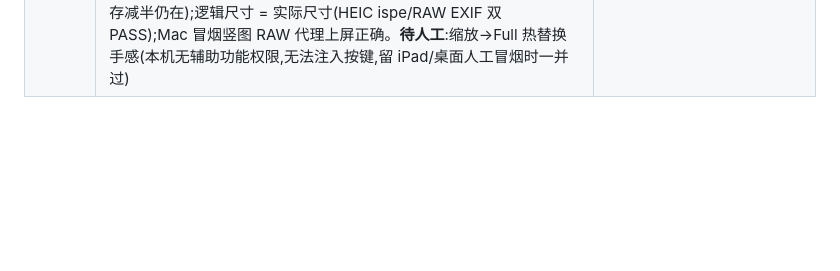
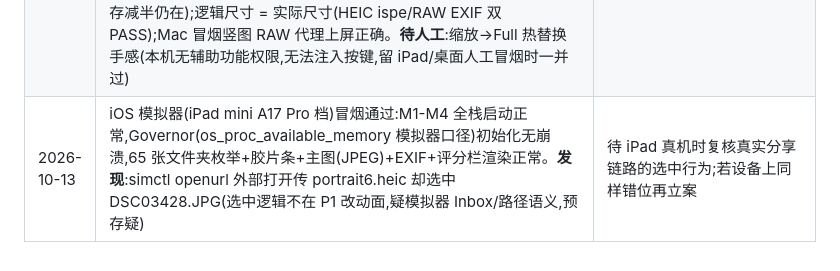
Before and after one commit to XiaoJHcc/PhotoViewer, a Markdown page: Plans/native-rebuild-phase-1.md, the part around the change. GitHub-like rendering; blank space fills up the shorter version.

Commit message:
P1-M4b 收尾:iOS 模拟器(iPad mini A17 Pro 档)冒烟通过记录 + 外部打开选中存疑登记(待真机复核)

```diff
--- a/Plans/native-rebuild-phase-1.md
+++ b/Plans/native-rebuild-phase-1.md
@@ -94,3 +94,4 @@
 | 2026-10-12 | `SQLitePCLRaw.lib.e_sqlite3` 2.1.11 已知高危漏洞(NU1903,四平台构建均报) | 不在本阶段范围;单独升级任务,**iOS 上架前必须处理** |
 | 2026-10-13 | P1-M4a 完成(解码侧):`IHeifDecoder`/`IRawDecoder` 收敛为 `DecodeAsync(file, int? maxSize)` + `OutputPreRotated`;Apple 代理走 `CGImageSourceCreateThumbnailAtIndex`(FromImageAlways + MaxPixelSize + WithTransform,编解码器级子采样);Windows/Android libheif 无子采样 → 全解码 + Skia Mitchell 精缩(`ScaleToLongEdge`,**替换最近邻**,守画质红线);Android 系统路 InSampleSize;`SkiaImageCodec.DecodeToLongEdge`/`ToBgra32` 新增;BitmapLoader 代理档(`#proxy<size>` 在途键、长边 ≥ 需求复用、P0 失败回退 Full)。**实证**:orientation-6 HEIC Full/Proxy 均单次旋转(顺带修复 Apple HEIF 主图双重旋转既有 bug:解码器 CTM 已转 + BitmapLoader 再转);RAW 代理 ~900ms vs Full ~1040ms(-12%),托管 64MB vs 128MB;RAW 内嵌预览仅 1616px 不够代理分辨率(IfAbsent 15ms 但违红线,弃用);小源不放大 ✓ | 四平台构建 0 错零新增警告;gov 31 全过;Mac 冒烟(竖图 RAW 选中+渲染正确);commit `P1-M4a` |
 | 2026-10-13 | P1-M4b 完成(VM 集成):`ImageViewModel` 代理先行上屏 + 按需 Full 热替换(几何锚定 `_logicalImageSize` 全分辨率坐标系,`ImageSize` 恒定无跳变;`Image` 元素宽高绑定逻辑尺寸与纹理解耦);缩放/分析栏可见触发升级;代理期 DetailPreview 源置空占位;预取 ±1 Full + 其余代理;视图尺寸上报携带渲染缩放(实测发现 Avalonia `VisualRoot as TopLevel` 拿不到 2.0,`TopLevel.GetTopLevel` 修正——**Avalonia API 行为差异以实证为准**)。**实证**:42MP HEIC 代理 227ms vs Full 465ms(**-51%,达验收门**),RAW 代理 -12%(ImageIO RAW 渲染主导,内存减半仍在);逻辑尺寸 = 实际尺寸(HEIC ispe/RAW EXIF 双 PASS);Mac 冒烟竖图 RAW 代理上屏正确。**待人工**:缩放→Full 热替换手感(本机无辅助功能权限,无法注入按键,留 iPad/桌面人工冒烟时一并过) | 四平台构建 0 错零新增警告;gov 31 全过;commit `P1-M4b` |
+| 2026-10-13 | iOS 模拟器(iPad mini A17 Pro 档)冒烟通过:M1-M4 全栈启动正常,Governor(os_proc_available_memory 模拟器口径)初始化无崩溃,65 张文件夹枚举+胶片条+主图(JPEG)+EXIF+评分栏渲染正常。**发现**:simctl openurl 外部打开传 portrait6.heic 却选中 DSC03428.JPG(选中逻辑不在 P1 改动面,疑模拟器 Inbox/路径语义,预存疑) | 待 iPad 真机时复核真实分享链路的选中行为;若设备上同样错位再立案 |
```
